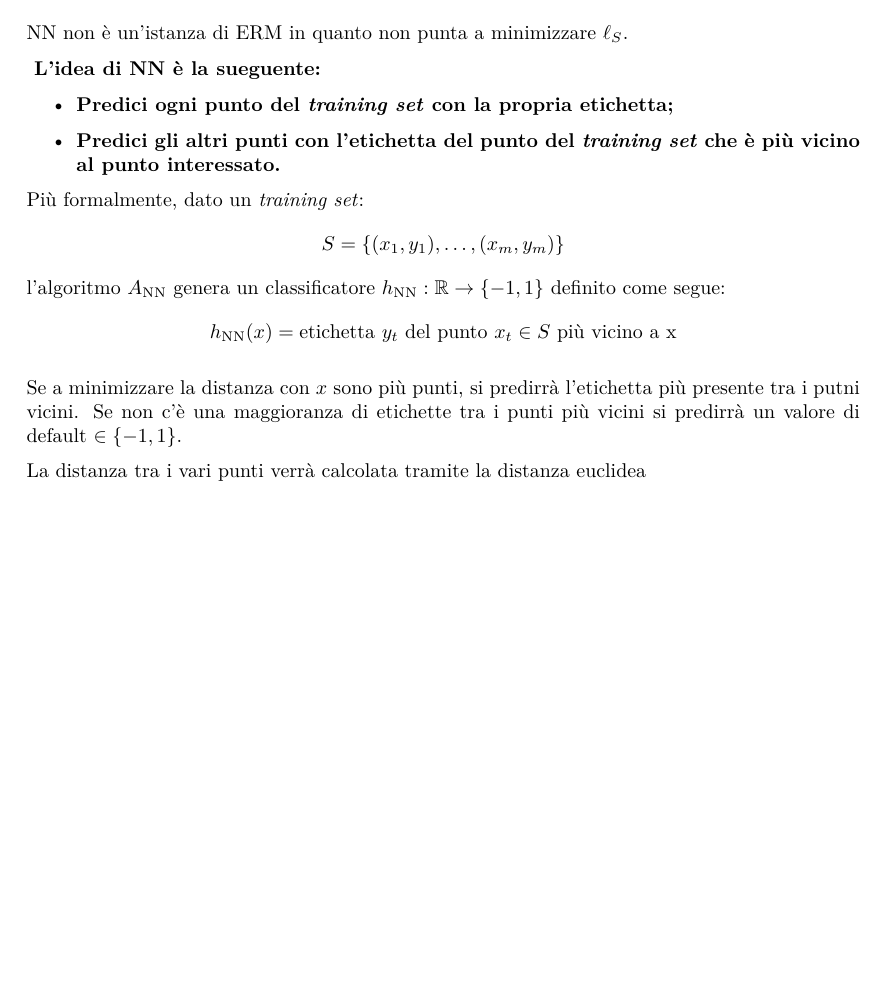
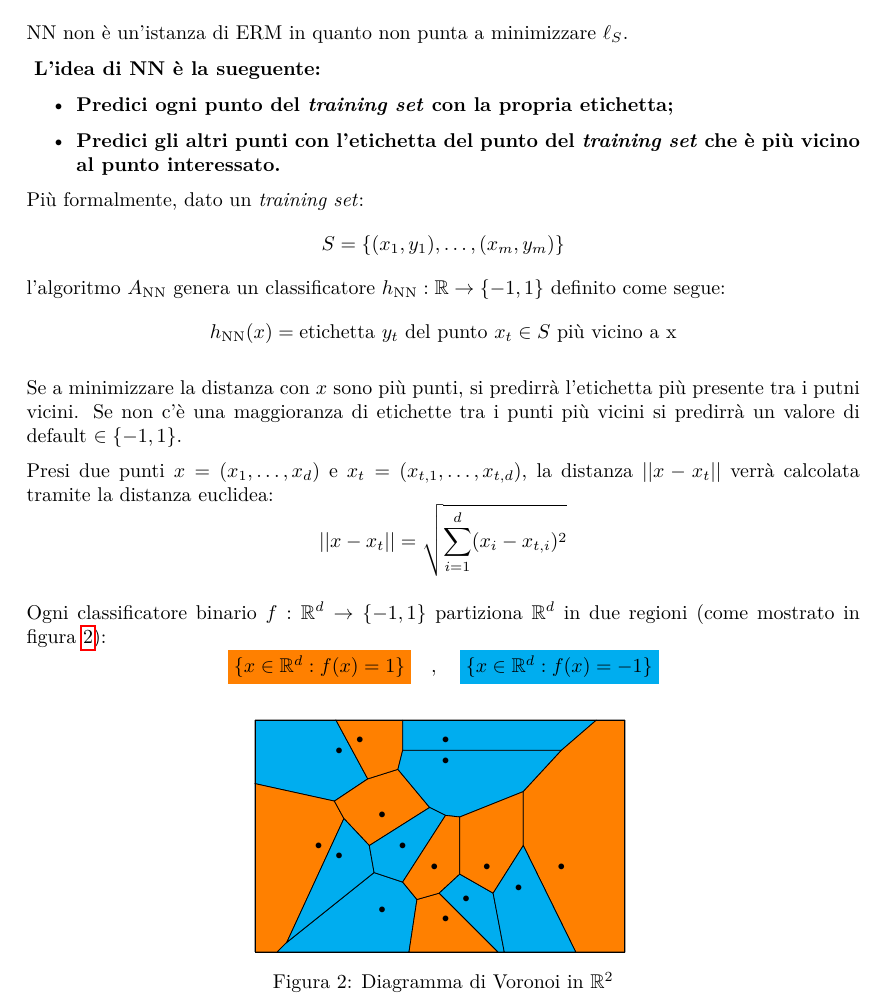
Before and after one commit to maurotella/appuntiSML, a LaTeX document (main.tex, which reads figures/voronoi.tex, sections/02_nearest_neighbor.tex): part of page 7 of 7, cut so that both start at the same text, the shorter picture padded with empty space. Compiled offline with pdfLaTeX.

Commit message:
Finished voronoi diagram

```diff
--- /dev/null
+++ b/figures/voronoi.tex
@@ -0,0 +1,35 @@
+\begin{tikzpicture}[scale=2.8]
+
+    \draw[fill=cyan](-0.33, 1.33)--(0.18, 1.33)--(0.38, 0.96)--(0.17, 0.82)--(-0.33, 0.93)--(-0.33, 1.33);
+    \draw[fill=orange](-0.33, -0.13)--(-0.33, 0.93)--(0.17, 0.82)--(0.23, 0.71)--(-0.13, -0.07)--(-0.19, -0.13)--(-0.33, -0.13);
+    \draw[fill=cyan](-0.19, -0.13)--(-0.13, -0.07)--(0.42, 0.37)--(0.6, 0.31)--(0.69, 0.2)--(0.64, -0.13)--(-0.19, -0.13);
+    \draw[fill=orange](0.38, 0.96)--(0.57, 1.02)--(0.77, 0.78)--(0.39, 0.54)--(0.23, 0.71)--(0.17, 0.82)--(0.38, 0.96);
+    \draw[fill=cyan](0.23, 0.71)--(0.39, 0.54)--(0.42, 0.37)--(-0.13, -0.07)--(0.23, 0.71);
+    \draw[fill=orange](0.6, 1.33)--(0.6, 1.14)--(0.57, 1.02)--(0.38, 0.96)--(0.18, 1.33)--(0.6, 1.33);
+    \draw[fill=cyan](0.57, 1.02)--(0.6, 1.14)--(1.6, 1.14)--(1.36, 0.88)--(0.96, 0.72)--(0.87, 0.73)--(0.77, 0.78)--(0.57, 1.02);
+    \draw[fill=orange](0.64, -0.13)--(0.69, 0.2)--(0.83, 0.24)--(1.2, -0.13)--(0.64, -0.13);
+    \draw[fill=cyan](0.87, 0.73)--(0.6, 0.31)--(0.42, 0.37)--(0.39, 0.54)--(0.77, 0.78)--(0.87, 0.73);
+    \draw[fill=orange](0.6, 0.31)--(0.87, 0.73)--(0.96, 0.72)--(0.96, 0.36)--(0.83, 0.24)--(0.69, 0.2)--(0.6, 0.31);
+    \draw[fill=cyan](1.2, -0.13)--(0.83, 0.24)--(0.96, 0.36)--(1.17, 0.24)--(1.24, -0.13)--(1.2, -0.13);
+    \draw[fill=cyan](1.82, 1.33)--(1.6, 1.14)--(0.6, 1.14)--(0.6, 1.33)--(1.82, 1.33);
+    \draw[fill=orange](1.36, 0.88)--(1.36, 0.54)--(1.17, 0.24)--(0.96, 0.36)--(0.96, 0.72)--(1.36, 0.88);
+    \draw[fill=orange](2.0, 1.33)--(2.0, -0.13)--(1.69, -0.13)--(1.36, 0.54)--(1.36, 0.88)--(1.6, 1.14)--(1.82, 1.33)--(2.0, 1.33);
+    \draw[fill=cyan](1.24, -0.13)--(1.17, 0.24)--(1.36, 0.54)--(1.69, -0.13)--(1.24, -0.13);
+    \draw (-0.33, -0.13)--(2.0, -0.13)--(2.0, 1.33)--(-0.33, 1.33)--(-0.33, -0.13);
+    \node at (0.87, 1.2) {\textbullet};
+    \node at (0.2, 1.13) {\textbullet};
+    \node at (1.13, 0.4) {\textbullet};
+    \node at (0.87, 0.07) {\textbullet};
+    \node at (0.47, 0.73) {\textbullet};
+    \node at (0.2, 0.47) {\textbullet};
+    \node at (0.8, 0.4) {\textbullet};
+    \node at (0.6, 0.53) {\textbullet};
+    \node at (0.87, 1.07) {\textbullet};
+    \node at (1.33, 0.27) {\textbullet};
+    \node at (0.07, 0.53) {\textbullet};
+    \node at (0.33, 1.2) {\textbullet};
+    \node at (1.6, 0.4) {\textbullet};
+    \node at (0.47, 0.13) {\textbullet};
+    \node at (1.0, 0.2) {\textbullet};
+
+\end{tikzpicture}
--- a/sections/02_nearest_neighbor.tex
+++ b/sections/02_nearest_neighbor.tex
@@ -25,4 +25,17 @@ Se a minimizzare la distanza con $x$ sono più punti, si predirrà l'etichetta p
 presente tra i putni vicini. Se non c'è una maggioranza di etichette tra i punti
 più vicini si predirrà un valore di default $\in \{-1,1\}$.
 
-La distanza tra i vari punti verrà calcolata tramite la distanza euclidea
+Presi due punti $x=(x_1,\dots,x_d)$ e $x_t=(x_{t,1},\dots,x_{t,d})$, la distanza
+$||x-x_t||$ verrà calcolata tramite la distanza euclidea:
+$$||x-x_t|| = \sqrt{\sum_{i=1}^d (x_i-x_{t,i})^2}$$
+
+Ogni classificatore binario $\pred : \RN^d \rightarrow \{-1,1\}$ partiziona $\RN^d$
+in due regioni (come mostrato in figura \ref{fig:voronoi}):
+$$ \colorbox{orange}{$\{ x \in \RN^d : \pred(x)=1 \}$} \quad , \quad
+   \colorbox{cyan}{$\{ x \in \RN^d : \pred(x)=-1 \}$} $$
+
+\begin{figure}[h]
+    \centering
+    \input{figures/voronoi.tex}
+    \caption{Diagramma di Voronoi in $\RN^2$\label{fig:voronoi}}
+\end{figure}
```
Also changed, not shown: temp/main.pdf, 1 other file.
